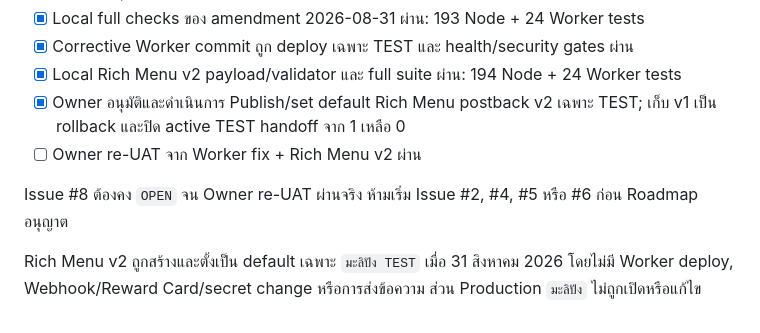
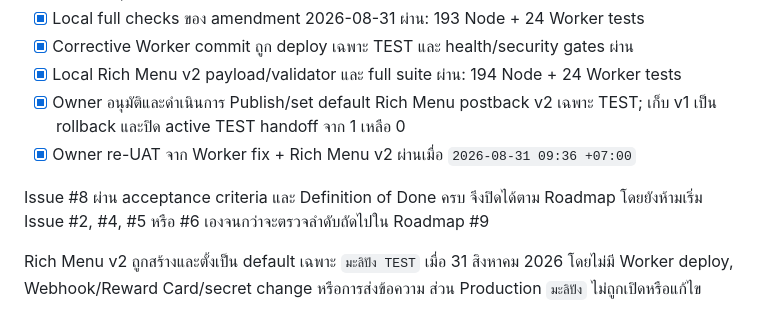
Before and after one commit to Eak-dev/malispang-lineOA, a Markdown page: docs/line-oa/OWNER_APPROVAL_PACK_PHASE_1B_TH.md, the part around the change. GitHub-like rendering.

```diff
--- a/docs/line-oa/OWNER_APPROVAL_PACK_PHASE_1B_TH.md
+++ b/docs/line-oa/OWNER_APPROVAL_PACK_PHASE_1B_TH.md
@@ -63,8 +63,8 @@ Owner re-UAT หลัง deploy Worker fix พบ configuration mismatch เพ
 - [x] Corrective Worker commit ถูก deploy เฉพาะ TEST และ health/security gates ผ่าน
 - [x] Local Rich Menu v2 payload/validator และ full suite ผ่าน: 194 Node + 24 Worker tests
 - [x] Owner อนุมัติและดำเนินการ Publish/set default Rich Menu postback v2 เฉพาะ TEST; เก็บ v1 เป็น rollback และปิด active TEST handoff จาก 1 เหลือ 0
-- [ ] Owner re-UAT จาก Worker fix + Rich Menu v2 ผ่าน
+- [x] Owner re-UAT จาก Worker fix + Rich Menu v2 ผ่านเมื่อ `2026-08-31 09:36 +07:00`
 
-Issue #8 ต้องคง `OPEN` จน Owner re-UAT ผ่านจริง ห้ามเริ่ม Issue #2, #4, #5 หรือ #6 ก่อน Roadmap อนุญาต
+Issue #8 ผ่าน acceptance criteria และ Definition of Done ครบ จึงปิดได้ตาม Roadmap โดยยังห้ามเริ่ม Issue #2, #4, #5 หรือ #6 เองจนกว่าจะตรวจลำดับถัดไปใน Roadmap #9
 
 Rich Menu v2 ถูกสร้างและตั้งเป็น default เฉพาะ `มะลิปัง TEST` เมื่อ 31 สิงหาคม 2026 โดยไม่มี Worker deploy, Webhook/Reward Card/secret change หรือการส่งข้อความ ส่วน Production `มะลิปัง` ไม่ถูกเปิดหรือแก้ไข
```
Also changed, not shown: docs/line-oa/PHASE_1B_APPROVED_KNOWLEDGE_BASE_TH.md (+7 -5 lines), docs/line-oa/RICH_MENU_TEST_MANIFEST_TH.md (+3 -1 lines).
